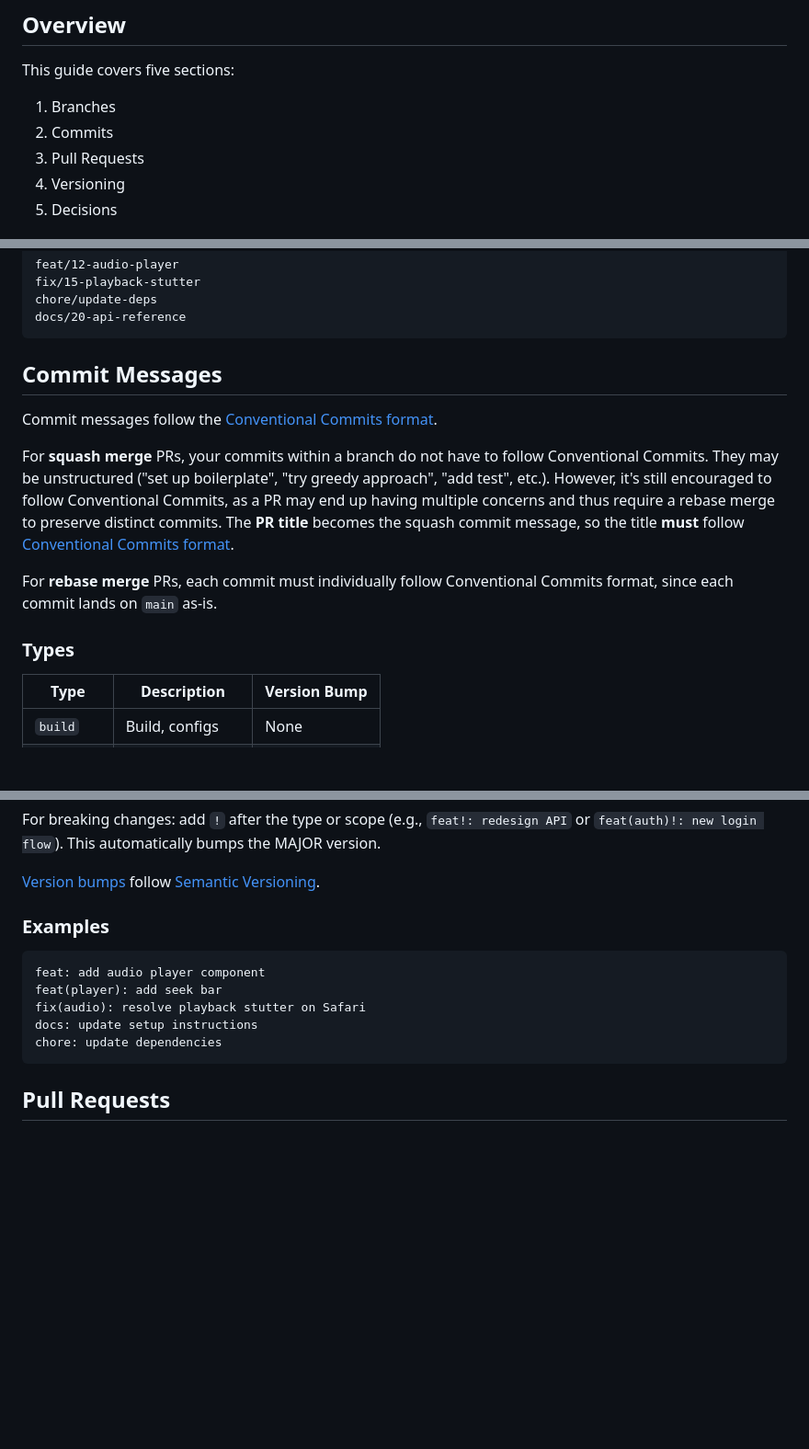
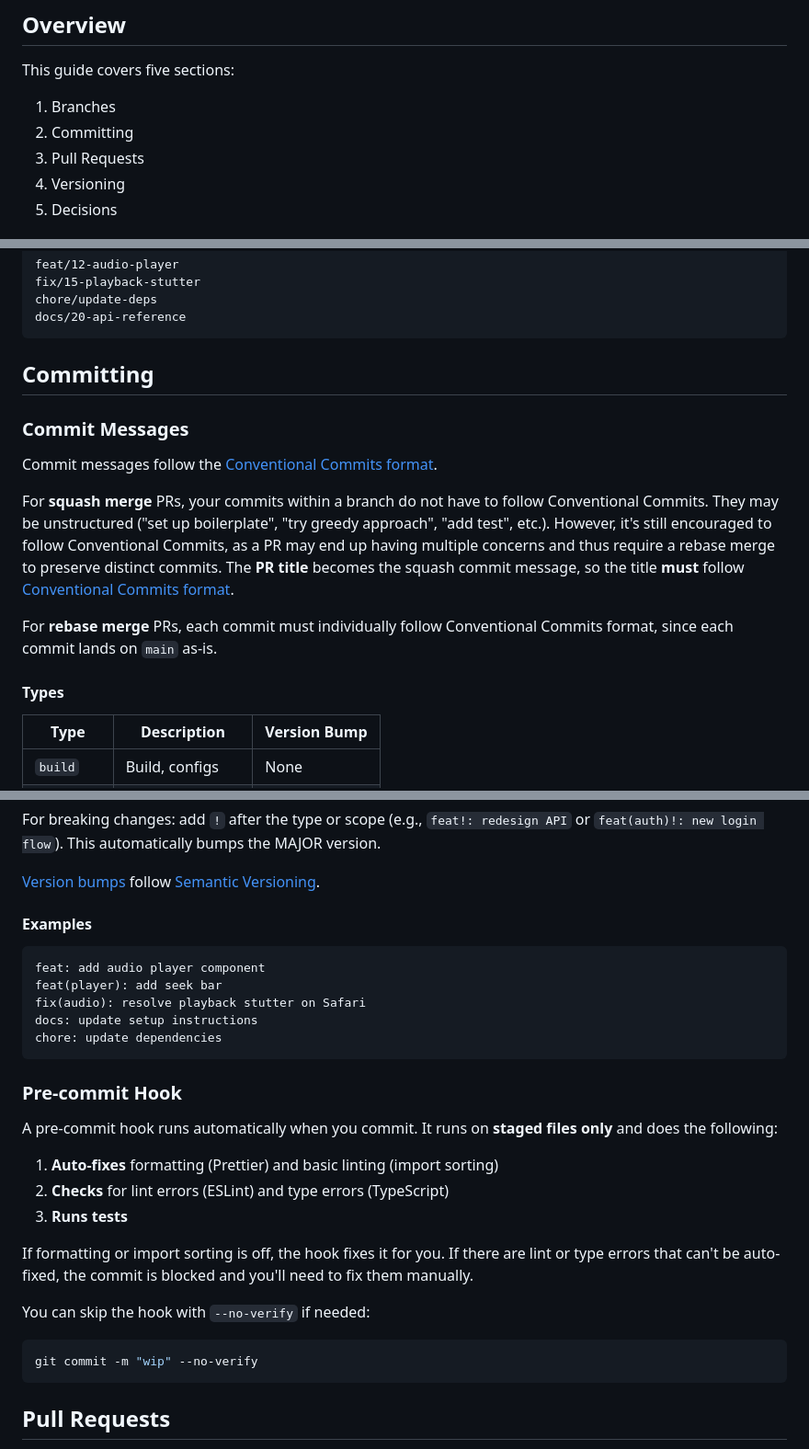
Before and after one commit to antoaenono/seradio, a Markdown page: CONTRIBUTING.md, 3 parts joined by grey strips. Shown at 92% size. GitHub-like rendering; blank space fills up the shorter version.

Commit message:
docs: add pre-commit hook section to contributing guide

````diff
--- a/CONTRIBUTING.md
+++ b/CONTRIBUTING.md
@@ -5,7 +5,7 @@
 This guide covers five sections:
 
 1. Branches
-2. Commits
+2. Committing
 3. Pull Requests
 4. Versioning
 5. Decisions
@@ -34,7 +34,9 @@ chore/update-deps
 docs/20-api-reference
 ```
 
-## Commit Messages
+## Committing
+
+### Commit Messages
 
 Commit messages follow the [Conventional Commits format](https://www.conventionalcommits.org/).
 
@@ -45,7 +47,7 @@ The **PR title** becomes the squash commit message, so the title **must** follow
 
 For **rebase merge** PRs, each commit must individually follow Conventional Commits format, since each commit lands on `main` as-is.
 
-### Types
+#### Types
 
 | Type       | Description      | Version Bump |
 | ---------- | ---------------- | ------------ |
@@ -68,7 +70,7 @@ This automatically bumps the MAJOR version.
 
 [Version bumps](#versioning) follow [Semantic Versioning](https://semver.org/).
 
-### Examples
+#### Examples
 
 ```
 feat: add audio player component
@@ -76,6 +78,22 @@ feat(player): add seek bar
 fix(audio): resolve playback stutter on Safari
 docs: update setup instructions
 chore: update dependencies
+```
+
+### Pre-commit Hook
+
+A pre-commit hook runs automatically when you commit. It runs on **staged files only** and does the following:
+
+1. **Auto-fixes** formatting (Prettier) and basic linting (import sorting)
+2. **Checks** for lint errors (ESLint) and type errors (TypeScript)
+3. **Runs tests**
+
+If formatting or import sorting is off, the hook fixes it for you. If there are lint or type errors that can't be auto-fixed, the commit is blocked and you'll need to fix them manually.
+
+You can skip the hook with `--no-verify` if needed:
+
+```bash
+git commit -m "wip" --no-verify
 ```
 
 ## Pull Requests
````
